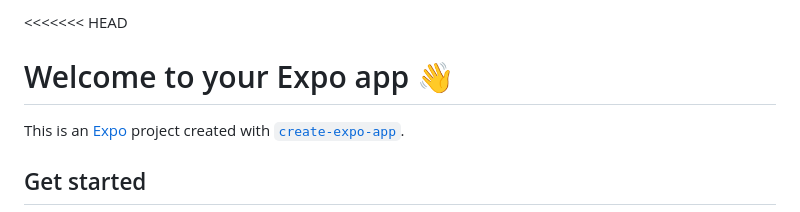
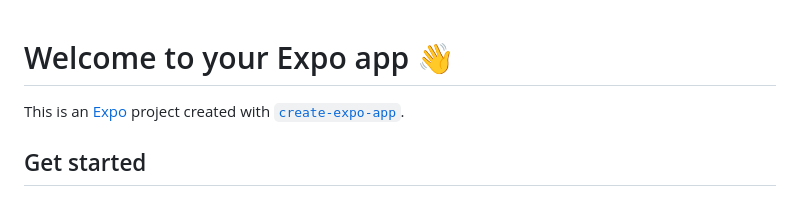
Before and after one commit to DarkSlayer102/DiceRoll, a Markdown page: README.md, the part around the change. Drawn GitHub-style.

```diff
--- a/README.md
+++ b/README.md
@@ -1,4 +1,4 @@
-<<<<<<< HEAD
+
 # Welcome to your Expo app 👋
 
 This is an [Expo](https://expo.dev) project created with [`create-expo-app`](https://www.npmjs.com/package/create-expo-app).
```
